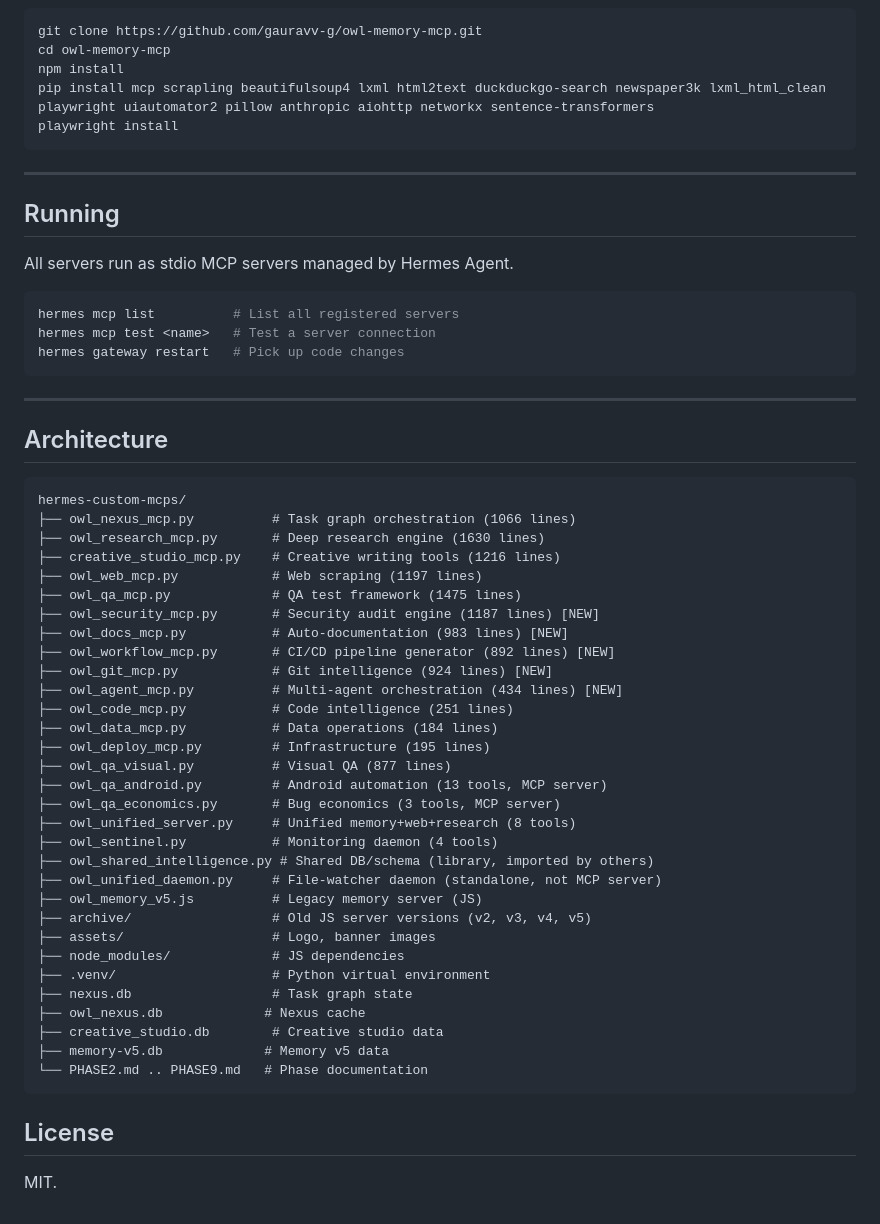
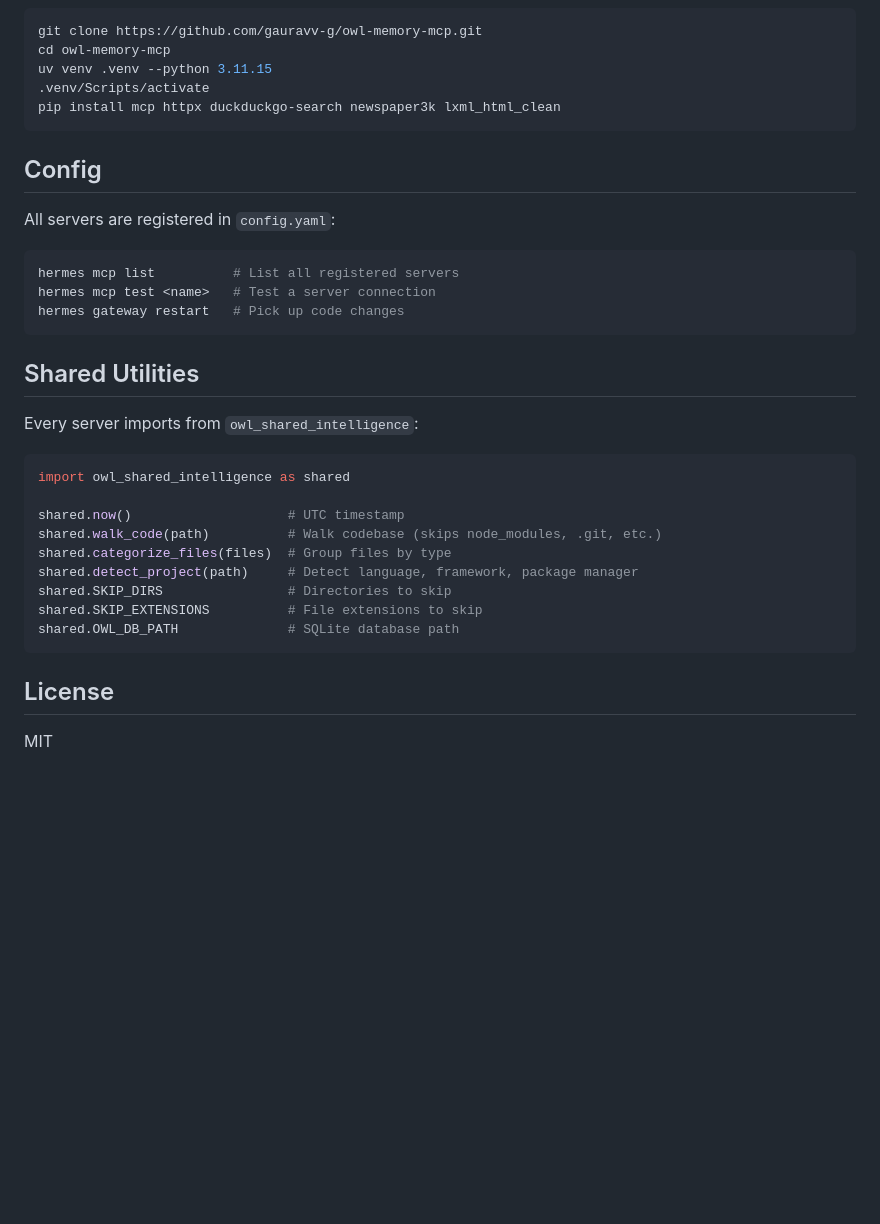
Before and after one commit to gauravv-g/owl-memory-mcp, a Markdown page: README.md, the part around one of its changes. Rendered like a GitHub page; blank space fills up the shorter version.

Commit message:
docs: Phase 10 README cleanup + PHASE10.md

````diff
--- a/README.md
+++ b/README.md
@@ -133,60 +74,37 @@ All servers run as stdio MCP servers managed by Hermes Agent.
 ```bash
 git clone https://github.com/gauravv-g/owl-memory-mcp.git
 cd owl-memory-mcp
-npm install
-pip install mcp scrapling beautifulsoup4 lxml html2text duckduckgo-search newspaper3k lxml_html_clean playwright uiautomator2 pillow anthropic aiohttp networkx sentence-transformers
-playwright install
+uv venv .venv --python 3.11.15
+.venv/Scripts/activate
+pip install mcp httpx duckduckgo-search newspaper3k lxml_html_clean
 ```
 
----
+## Config
 
-## Running
+All servers are registered in `config.yaml`:
 
-All servers run as stdio MCP servers managed by Hermes Agent.
-
-```bash
+```yaml
 hermes mcp list          # List all registered servers
 hermes mcp test <name>   # Test a server connection
 hermes gateway restart   # Pick up code changes
 ```
 
----
+## Shared Utilities
 
-## Architecture
+Every server imports from `owl_shared_intelligence`:
 
-```
-hermes-custom-mcps/
-├── owl_nexus_mcp.py          # Task graph orchestration (1066 lines)
-├── owl_research_mcp.py       # Deep research engine (1630 lines)
-├── creative_studio_mcp.py    # Creative writing tools (1216 lines)
-├── owl_web_mcp.py            # Web scraping (1197 lines)
-├── owl_qa_mcp.py             # QA test framework (1475 lines)
-├── owl_security_mcp.py       # Security audit engine (1187 lines) [NEW]
-├── owl_docs_mcp.py           # Auto-documentation (983 lines) [NEW]
-├── owl_workflow_mcp.py       # CI/CD pipeline generator (892 lines) [NEW]
-├── owl_git_mcp.py            # Git intelligence (924 lines) [NEW]
-├── owl_agent_mcp.py          # Multi-agent orchestration (434 lines) [NEW]
-├── owl_code_mcp.py           # Code intelligence (251 lines)
-├── owl_data_mcp.py           # Data operations (184 lines)
-├── owl_deploy_mcp.py         # Infrastructure (195 lines)
-├── owl_qa_visual.py          # Visual QA (877 lines)
-├── owl_qa_android.py         # Android automation (13 tools, MCP server)
-├── owl_qa_economics.py       # Bug economics (3 tools, MCP server)
-├── owl_unified_server.py     # Unified memory+web+research (8 tools)
-├── owl_sentinel.py           # Monitoring daemon (4 tools)
-├── owl_shared_intelligence.py # Shared DB/schema (library, imported by others)
-├── owl_unified_daemon.py     # File-watcher daemon (standalone, not MCP server)
-├── owl_memory_v5.js          # Legacy memory server (JS)
-├── archive/                  # Old JS server versions (v2, v3, v4, v5)
-├── assets/                   # Logo, banner images
-├── node_modules/             # JS dependencies
-├── .venv/                    # Python virtual environment
-├── nexus.db                  # Task graph state
-├── owl_nexus.db             # Nexus cache
-├── creative_studio.db        # Creative studio data
-├── memory-v5.db             # Memory v5 data
-└── PHASE2.md .. PHASE9.md   # Phase documentation
+```python
+import owl_shared_intelligence as shared
+
+shared.now()                    # UTC timestamp
+shared.walk_code(path)          # Walk codebase (skips node_modules, .git, etc.)
+shared.categorize_files(files)  # Group files by type
+shared.detect_project(path)     # Detect language, framework, package manager
+shared.SKIP_DIRS                # Directories to skip
+shared.SKIP_EXTENSIONS          # File extensions to skip
+shared.OWL_DB_PATH              # SQLite database path
 ```
 
 ## License
-MIT.
+
+MIT
````
Also changed, not shown: other parts of README.md (+57 -116 lines), PHASE10.md (added, +52 -0 lines).
